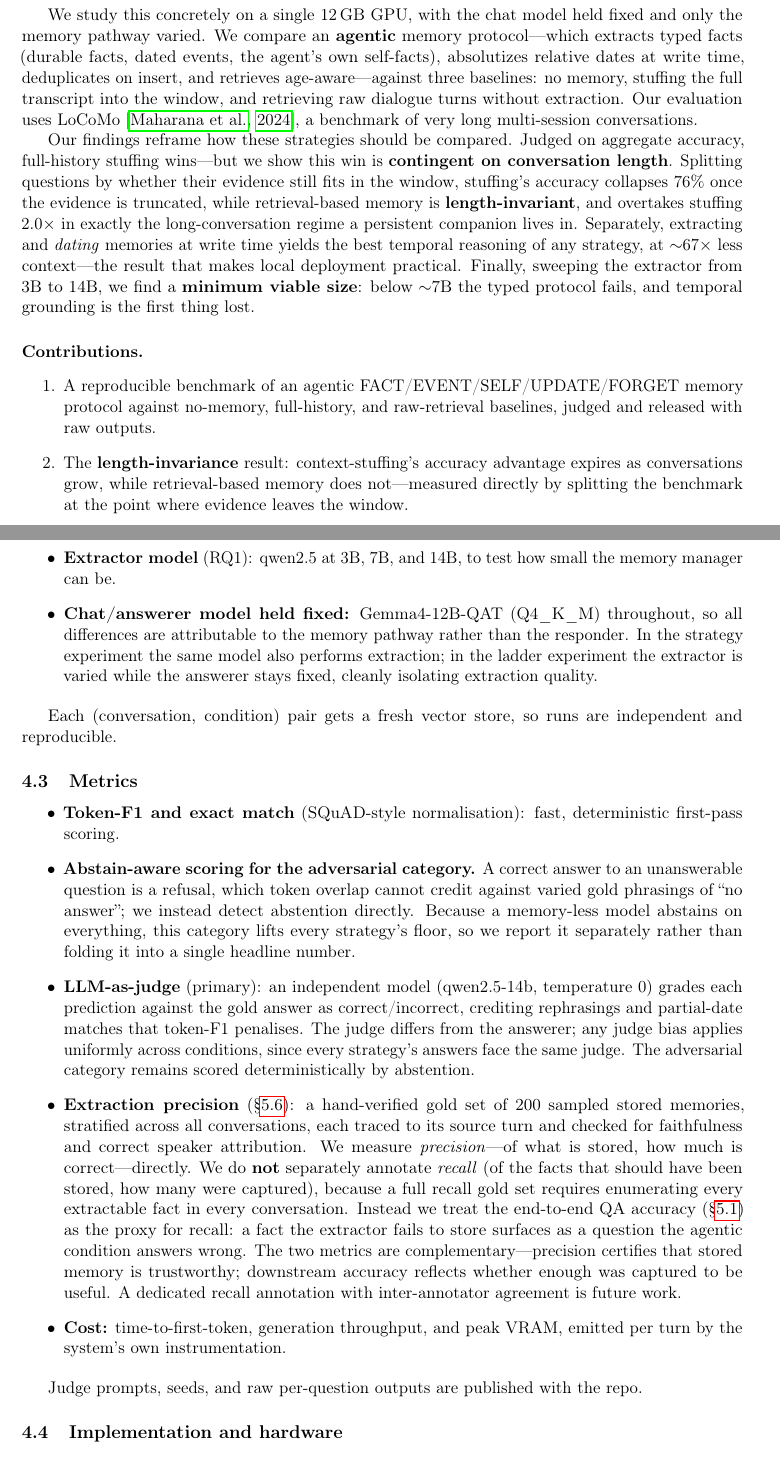
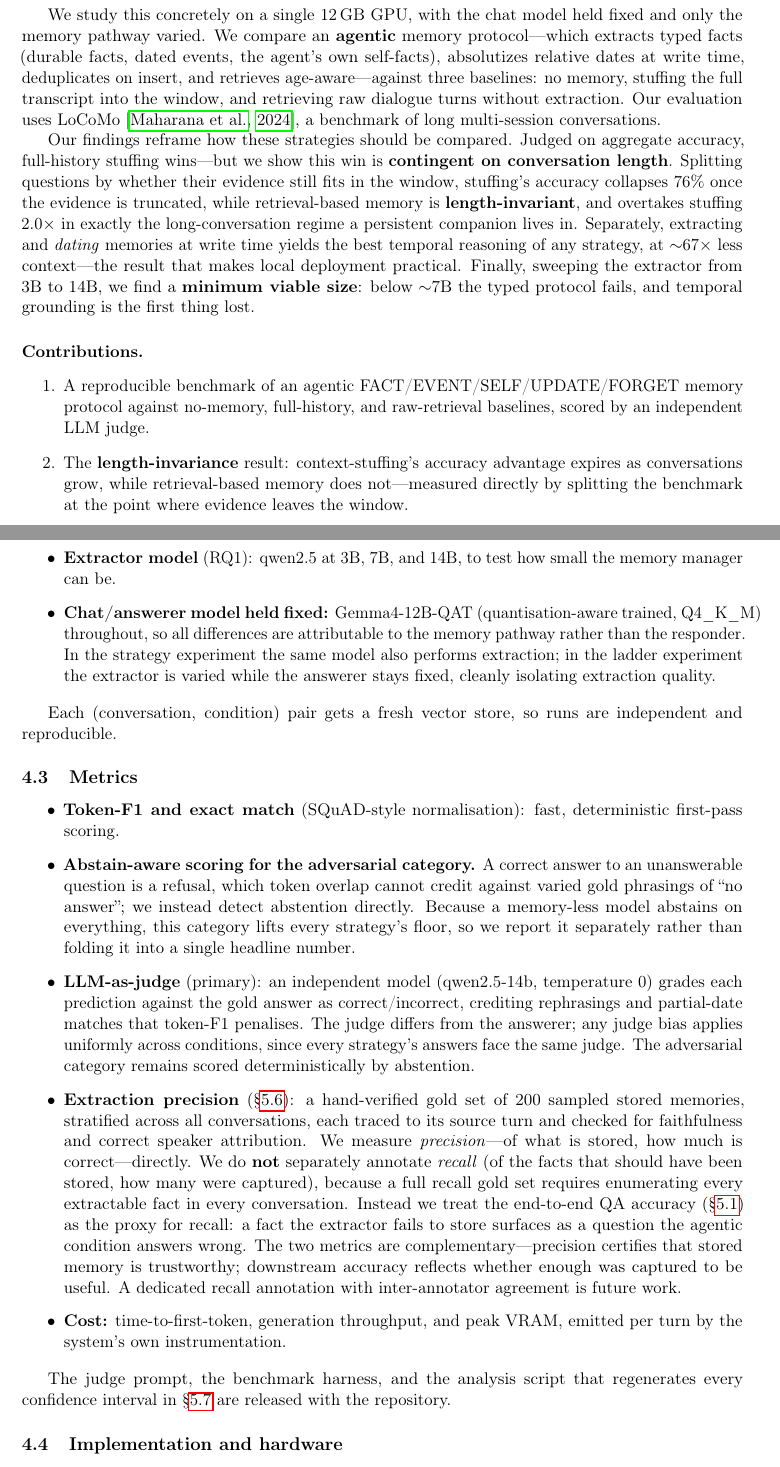
Before and after one commit to MasHasNoLife/yuna-ai, a LaTeX paper (paper/main.tex, which reads paper/sections/introduction.tex, paper/sections/setup.tex): two parts of pages 2 and 7 of 14, joined at a grey line, cut so that both start at the same text. Compiled offline with pdfLaTeX.

Commit message:
paper: polish pass 2 (language) + drop the unmet raw-outputs claim
Removes the release claim that was not true. The repo does ship the
benchmark harness, the judge prompt and robustness_ci.py, so those claims
stay; it does not ship the per-question judged outputs (data/ is
gitignored), so:
- contribution 1: 'judged and released with raw outputs' -> 'scored by an
  independent LLM judge'
- setup: 'Judge prompts, seeds, and raw per-question outputs are published
  with the repo' -> names only what is actually released

Language pass (steps 31-42):
- naming: one stray 'full-context stuffing' -> 'context-stuffing' (the
  dominant prose form; full\_history stays as the code/condition name)
- intensifiers: dropped 'very long' twice, keeping 'very long-term' in
  Setup where it echoes LoCoMo's own title
- acronyms: expanded KV (key/value) and QAT (quantisation-aware trained)
  on first use; TTFT, F1 and CI were already expanded
- spelling: one American 'favorite' -> 'favourite'; the paper is otherwise
  consistently British (quantis-, normalis-, generalis-, behaviour)
- tense: no past-tense descriptions of the paper's own actions

Checked and deliberately left alone: 'never'/'always' occurrences are all
factual statements about system behaviour, not unscoped generalisations.

```diff
--- a/paper/sections/introduction.tex
+++ b/paper/sections/introduction.tex
@@ -26,7 +26,7 @@ which extracts typed facts (durable facts, dated events, the agent's own
 self-facts), absolutizes relative dates at write time, deduplicates on insert,
 and retrieves age-aware---against three baselines: no memory, stuffing the full
 transcript into the window, and retrieving raw dialogue turns without extraction.
-Our evaluation uses LoCoMo \citep{maharana2024locomo}, a benchmark of very long
+Our evaluation uses LoCoMo \citep{maharana2024locomo}, a benchmark of long
 multi-session conversations.
 
 Our findings reframe how these strategies should be compared. Judged on
@@ -45,8 +45,8 @@ first thing lost.
 \paragraph{Contributions.}
 \begin{enumerate}
   \item A reproducible benchmark of an agentic FACT/EVENT/SELF/UPDATE/FORGET memory
-  protocol against no-memory, full-history, and raw-retrieval baselines, judged
-  and released with raw outputs.
+  protocol against no-memory, full-history, and raw-retrieval baselines, scored by
+  an independent LLM judge.
   \item The \textbf{length-invariance} result: context-stuffing's accuracy advantage
   expires as conversations grow, while retrieval-based memory does not---measured
   directly by splitting the benchmark at the point where evidence leaves the window.
--- a/paper/sections/setup.tex
+++ b/paper/sections/setup.tex
@@ -32,7 +32,8 @@ regime our central result depends on (\S\ref{sec:disc-threats}).
   raw\_rag / agentic.
   \item \textbf{Extractor model} (RQ1): qwen2.5 at 3B, 7B, and 14B, to test how small the
   memory manager can be.
-  \item \textbf{Chat/answerer model held fixed:} Gemma4-12B-QAT (Q4\_K\_M) throughout, so all
+  \item \textbf{Chat/answerer model held fixed:} Gemma4-12B-QAT (quantisation-aware
+  trained, Q4\_K\_M) throughout, so all
   differences are attributable to the memory pathway rather than the responder.
   In the strategy experiment the same model also performs extraction; in the
   ladder experiment the extractor is varied while the answerer stays fixed,
@@ -77,7 +78,9 @@ independent and reproducible.
   per turn by the system's own instrumentation.
 \end{itemize}
 
-Judge prompts, seeds, and raw per-question outputs are published with the repo.
+The judge prompt, the benchmark harness, and the analysis script that regenerates
+every confidence interval in \S\ref{sec:results-robustness} are released with the
+repository.
 
 \subsection{Implementation and hardware}
 \label{sec:setup-hardware}
```
Also changed, not shown: paper/sections/discussion.tex (+1 -1 lines), paper/sections/method.tex (+1 -1 lines), paper/sections/related_work.tex (+1 -1 lines), paper/sections/setup.tex (5 more changed lines).
